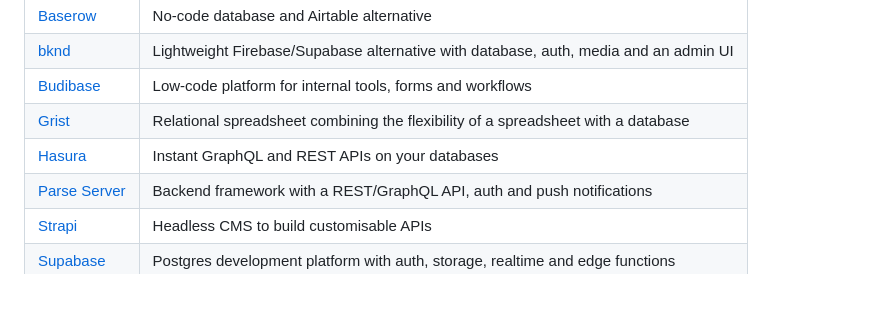
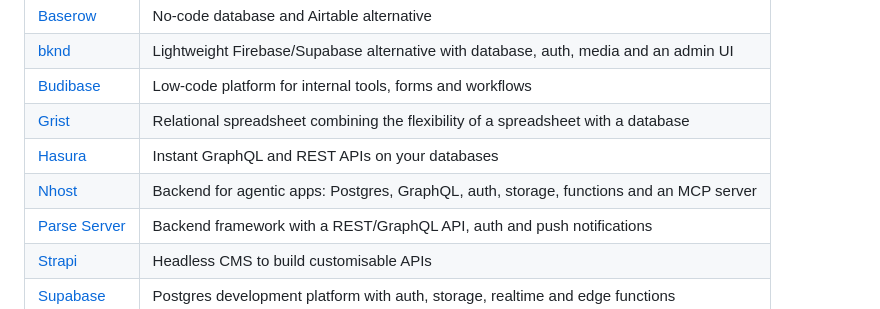
Before and after one commit to hotheadhacker/awesome-selfhost-docker, a Markdown page: README.md, the part around the change. GitHub-like rendering.

Commit message:
Add Nhost to Backend & Low-Code

```diff
--- a/README.md
+++ b/README.md
@@ -170,6 +170,7 @@
 | [Budibase](https://github.com/Budibase/budibase) | Low-code platform for internal tools, forms and workflows |
 | [Grist](https://github.com/gristlabs/grist-core) | Relational spreadsheet combining the flexibility of a spreadsheet with a database |
 | [Hasura](https://github.com/hasura/graphql-engine) | Instant GraphQL and REST APIs on your databases |
+| [Nhost](https://github.com/nhost/nhost) | Backend for agentic apps: Postgres, GraphQL, auth, storage, functions and an MCP server |
 | [Parse Server](https://github.com/parse-community/parse-server) | Backend framework with a REST/GraphQL API, auth and push notifications |
 | [Strapi](https://github.com/strapi/strapi) | Headless CMS to build customisable APIs |
 | [Supabase](https://github.com/supabase/supabase) | Postgres development platform with auth, storage, realtime and edge functions |
```
